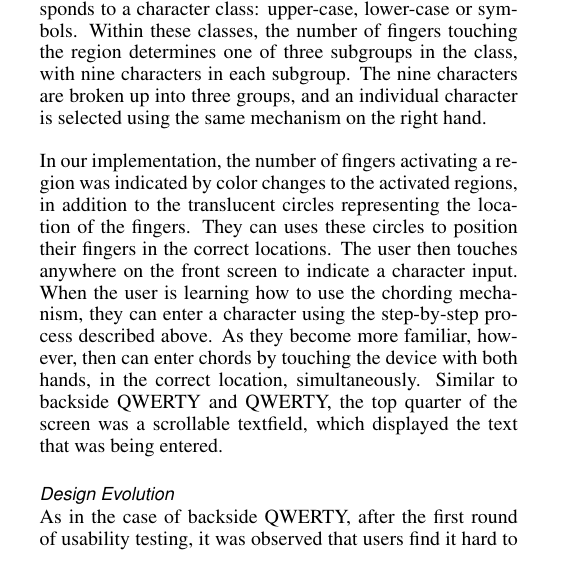
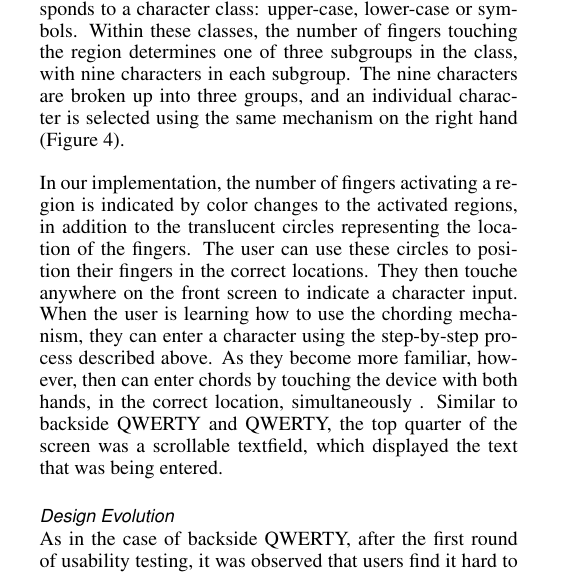
Before and after one commit to Anuj/submission2010, a LaTeX document (chi_backside_2010.tex, which reads tex/Mechanisms.tex): part of one column of page 5 of 11, cut so that both start at the same text. Compiled offline with pdfLaTeX.

Commit message:
Minor changes to chording explaination, vis Kimmo's input

```diff
--- a/tex/Mechanisms.tex
+++ b/tex/Mechanisms.tex
@@ -93,18 +94,20 @@ lower-case or symbols.  Within these classes, the number of fingers
 touching the region determines one of three subgroups in the class,
 with nine characters in each subgroup.  The nine characters are broken
 up into three groups, and an individual character is selected using
-the same mechanism on the right hand.
+the same mechanism on the right hand
+(Figure~\ref{fig:chording_explaination}).
 
-In our implementation, the number of fingers activating a region was
+In our implementation, the number of fingers activating a region is
 indicated by color changes to the activated regions, in addition to
 the translucent circles representing the location of the fingers.
-They can uses these circles to position their fingers in the correct
-locations.  The user then touches anywhere on the front screen to
+The user can use these circles to position their fingers in the correct
+locations.  They then touche anywhere on the front screen to
 indicate a character input.  When the user is learning how to use the
 chording mechanism, they can enter a character using the step-by-step
 process described above.  As they become more familiar, however, then
 can enter chords by touching the device with both hands, in the
-correct location, simultaneously.
+correct location, simultaneously
+.
 Similar to backside QWERTY and QWERTY, the top quarter of the screen
 was a scrollable textfield, which displayed the text that was being
 entered.
```
Also changed, not shown: Figures/chording_explaination.pdf, tex/Mechanisms.tex (5 more changed lines), 1 other file.
